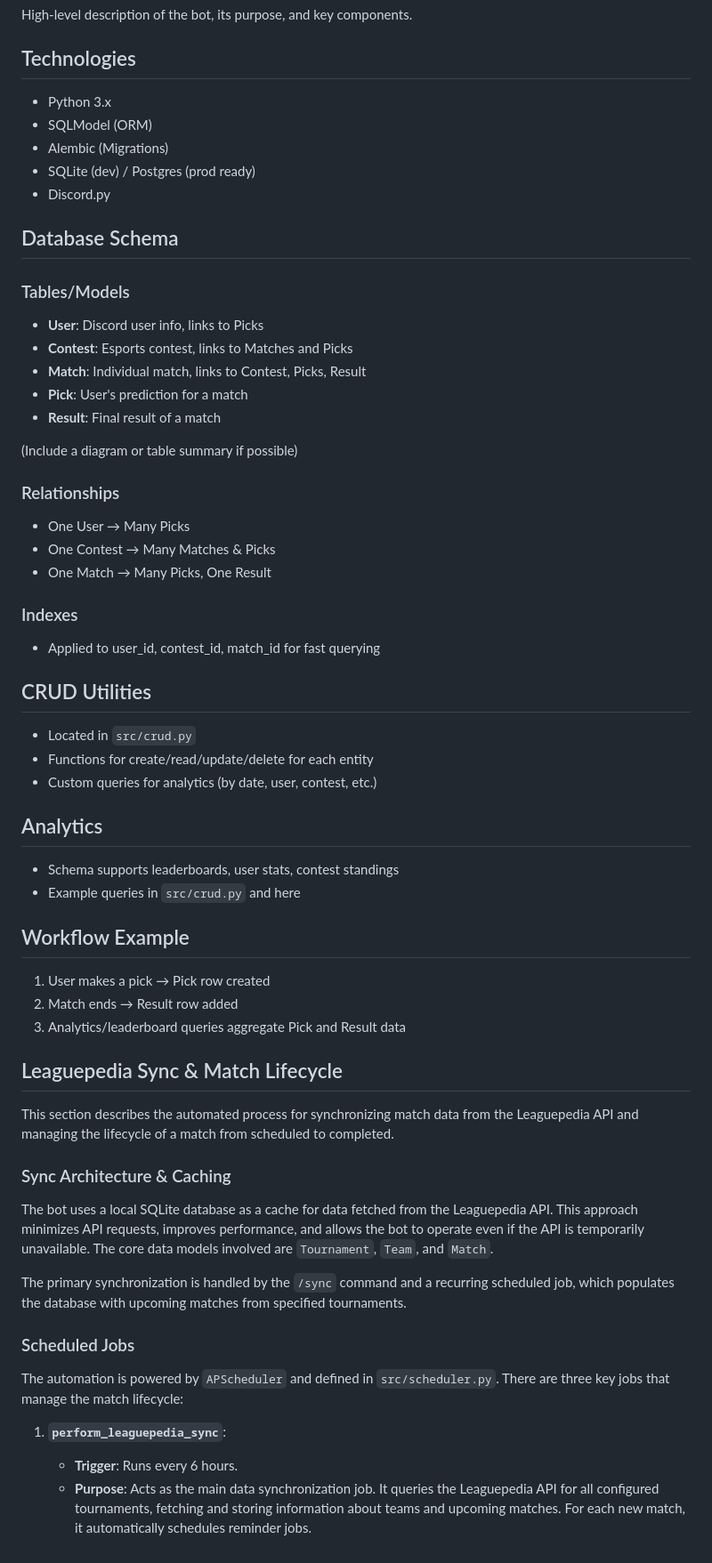
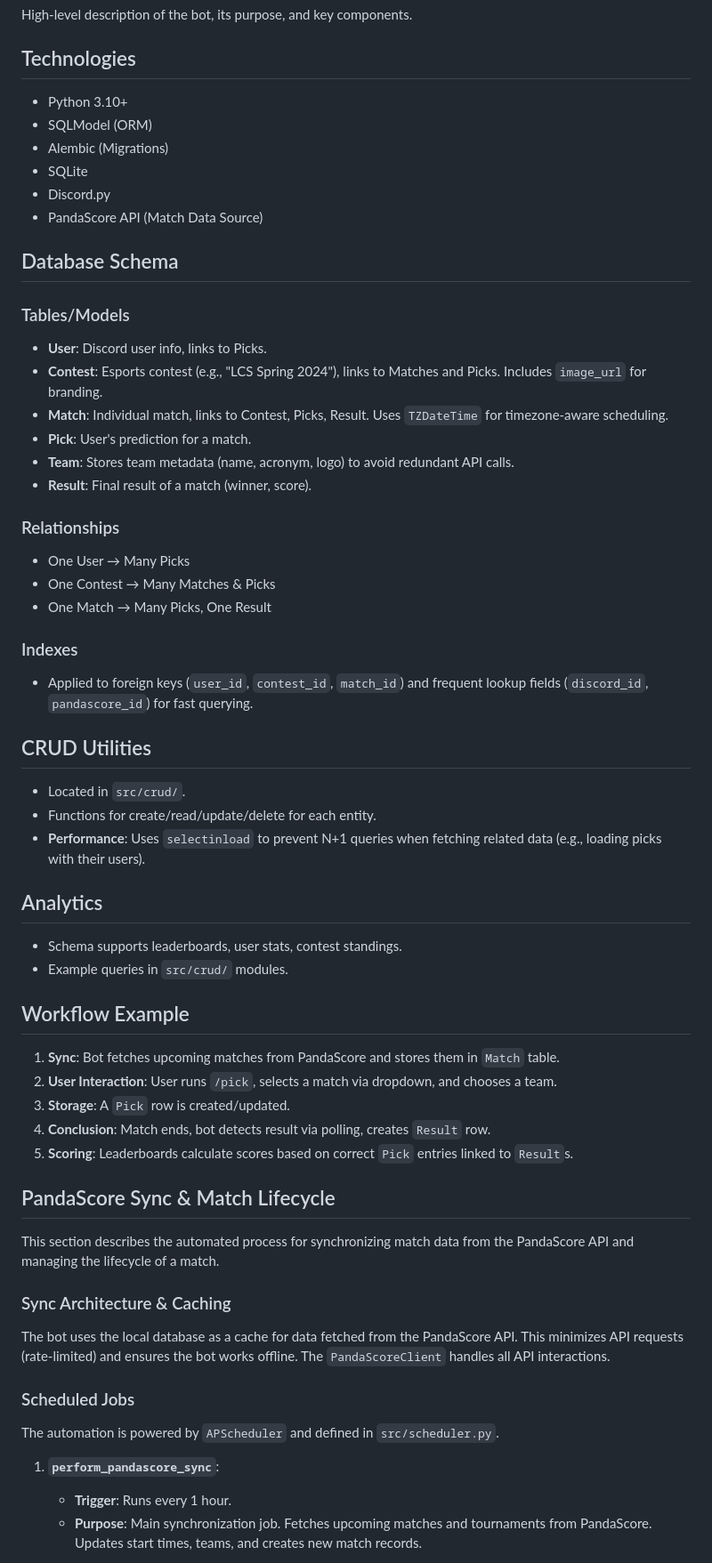
Before and after one commit to WxboySuper/Esports-Pickem-Discord-Bot, a Markdown page: ARCHITECTURE.md, the part around one of its changes. Shown at 89% size. Drawn GitHub-style.

```diff
--- a/ARCHITECTURE.md
+++ b/ARCHITECTURE.md
@@ -6,23 +6,23 @@ High-level description of the bot, its purpose, and key components.
 
 ## Technologies
 
-- Python 3.x
+- Python 3.10+
 - SQLModel (ORM)
 - Alembic (Migrations)
-- SQLite (dev) / Postgres (prod ready)
+- SQLite
 - Discord.py
+- PandaScore API (Match Data Source)
 
 ## Database Schema
 
 ### Tables/Models
 
-- **User**: Discord user info, links to Picks
-- **Contest**: Esports contest, links to Matches and Picks
-- **Match**: Individual match, links to Contest, Picks, Result
-- **Pick**: User's prediction for a match
-- **Result**: Final result of a match
-
-(Include a diagram or table summary if possible)
+- **User**: Discord user info, links to Picks.
+- **Contest**: Esports contest (e.g., "LCS Spring 2024"), links to Matches and Picks. Includes `image_url` for branding.
+- **Match**: Individual match, links to Contest, Picks, Result. Uses `TZDateTime` for timezone-aware scheduling.
+- **Pick**: User's prediction for a match.
+- **Team**: Stores team metadata (name, acronym, logo) to avoid redundant API calls.
+- **Result**: Final result of a match (winner, score).
 
 ### Relationships
 
@@ -32,40 +32,40 @@ High-level description of the bot, its purpose, and key components.
 
 ### Indexes
 
-- Applied to user_id, contest_id, match_id for fast querying
+- Applied to foreign keys (`user_id`, `contest_id`, `match_id`) and frequent lookup fields (`discord_id`, `pandascore_id`) for fast querying.
 
 ## CRUD Utilities
 
-- Located in `src/crud.py`
-- Functions for create/read/update/delete for each entity
-- Custom queries for analytics (by date, user, contest, etc.)
+- Located in `src/crud/`.
+- Functions for create/read/update/delete for each entity.
+- **Performance**: Uses `selectinload` to prevent N+1 queries when fetching related data (e.g., loading picks with their users).
 
 ## Analytics
 
-- Schema supports leaderboards, user stats, contest standings
-- Example queries in `src/crud.py` and here
+- Schema supports leaderboards, user stats, contest standings.
+- Example queries in `src/crud/` modules.
 
 ## Workflow Example
 
-1. User makes a pick → Pick row created
-2. Match ends → Result row added
-3. Analytics/leaderboard queries aggregate Pick and Result data
+1. **Sync**: Bot fetches upcoming matches from PandaScore and stores them in `Match` table.
+2. **User Interaction**: User runs `/pick`, selects a match via dropdown, and chooses a team.
+3. **Storage**: A `Pick` row is created/updated.
+4. **Conclusion**: Match ends, bot detects result via polling, creates `Result` row.
+5. **Scoring**: Leaderboards calculate scores based on correct `Pick` entries linked to `Result`s.
 
-## Leaguepedia Sync & Match Lifecycle
+## PandaScore Sync & Match Lifecycle
 
-This section describes the automated process for synchronizing match data from the Leaguepedia API and managing the lifecycle of a match from scheduled to completed.
+This section describes the automated process for synchronizing match data from the PandaScore API and managing the lifecycle of a match.
 
 ### Sync Architecture & Caching
 
-The bot uses a local SQLite database as a cache for data fetched from the Leaguepedia API. This approach minimizes API requests, improves performance, and allows the bot to operate even if the API is temporarily unavailable. The core data models involved are `Tournament`, `Team`, and `Match`.
-
-The primary synchronization is handled by the `/sync` command and a recurring scheduled job, which populates the database with upcoming matches from specified tournaments.
+The bot uses the local database as a cache for data fetched from the PandaScore API. This minimizes API requests (rate-limited) and ensures the bot works offline. The `PandaScoreClient` handles all API interactions.
 
 ### Scheduled Jobs
 
-The automation is powered by `APScheduler` and defined in `src/scheduler.py`. There are three key jobs that manage the match lifecycle:
+The automation is powered by `APScheduler` and defined in `src/scheduler.py`.
 
-1.  **`perform_leaguepedia_sync`**:
-    -   **Trigger**: Runs every 6 hours.
-    -   **Purpose**: Acts as the main data synchronization job. It queries the Leaguepedia API for all configured tournaments, fetching and storing information about teams and upcoming matches. For each new match, it automatically schedules reminder jobs.
+1.  **`perform_pandascore_sync`**:
+    -   **Trigger**: Runs every 1 hour.
+    -   **Purpose**: Main synchronization job. Fetches upcoming matches and tournaments from PandaScore. Updates start times, teams, and creates new match records.
 
```
Also changed, not shown: other parts of ARCHITECTURE.md (+17 -23 lines).
